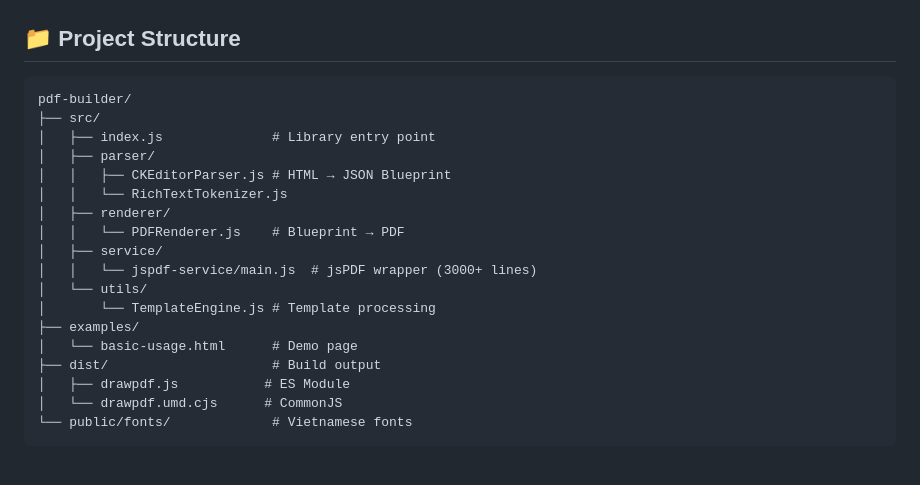
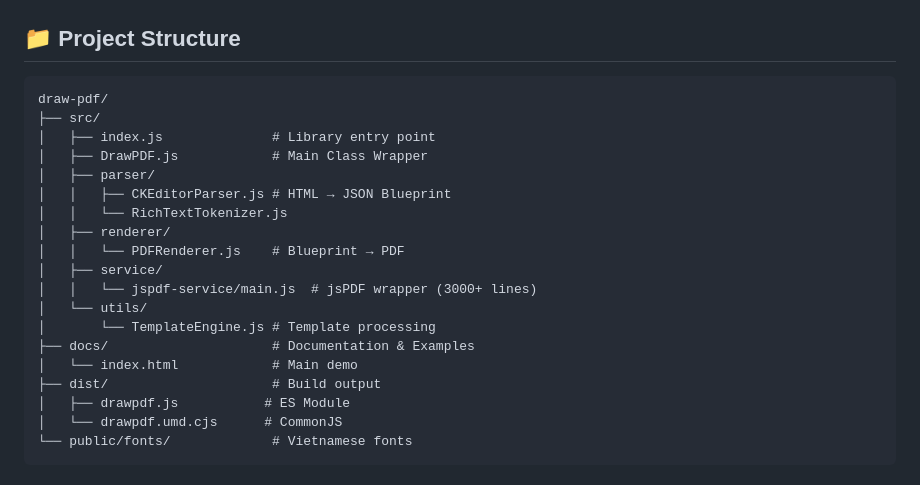
Before and after one commit to CromBorw2e36/draw-pdf, a Markdown page: README.md, the part around the change. Rendered like a GitHub page.

Commit message:
docs: Update project structure in README, renaming root directory, adding `DrawPDF.js`, and moving examples to `docs`.

````diff
--- a/README.md
+++ b/README.md
@@ -461,9 +461,10 @@ npm run build
 ## 📁 Project Structure
 
 ```
-pdf-builder/
+draw-pdf/
 ├── src/
 │   ├── index.js              # Library entry point
+│   ├── DrawPDF.js            # Main Class Wrapper
 │   ├── parser/
 │   │   ├── CKEditorParser.js # HTML → JSON Blueprint
 │   │   └── RichTextTokenizer.js
@@ -473,8 +474,8 @@ pdf-builder/
 │   │   └── jspdf-service/main.js  # jsPDF wrapper (3000+ lines)
 │   └── utils/
 │       └── TemplateEngine.js # Template processing
-├── examples/
-│   └── basic-usage.html      # Demo page
+├── docs/                     # Documentation & Examples
+│   └── index.html            # Main demo
 ├── dist/                     # Build output
 │   ├── drawpdf.js           # ES Module
 │   └── drawpdf.umd.cjs      # CommonJS
````
